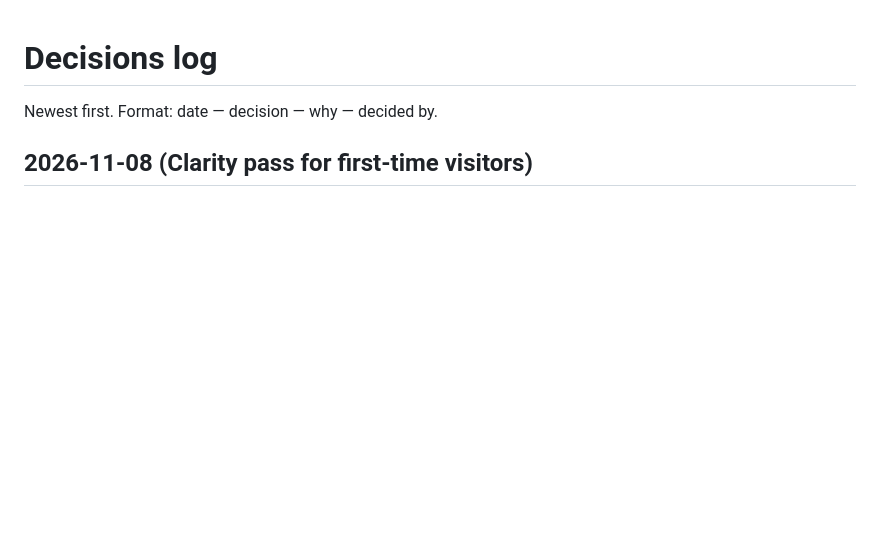
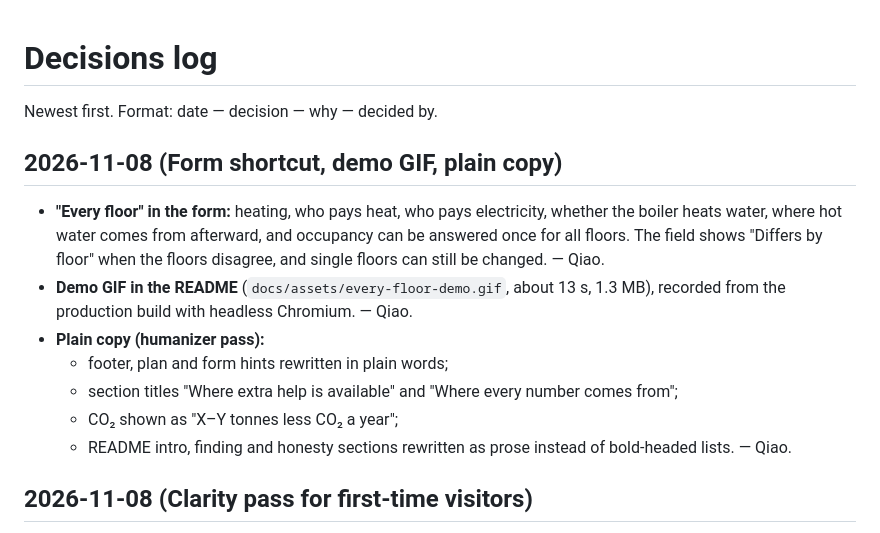
Before and after one commit to Qiao527/ma-energy-navigator, a Markdown page: docs/decisions.md, the part around the change. Rendered like a GitHub page; blank space fills up the shorter version.

```diff
--- a/docs/decisions.md
+++ b/docs/decisions.md
@@ -1,6 +1,20 @@
 # Decisions log
 
 Newest first. Format: date — decision — why — decided by.
+
+## 2026-11-08 (Form shortcut, demo GIF, plain copy)
+
+- **"Every floor" in the form:** heating, who pays heat, who pays electricity, whether the boiler heats water,
+  where hot water comes from afterward, and occupancy can be answered once for all floors. The field shows
+  "Differs by floor" when the floors disagree, and single floors can still be changed. — Qiao.
+- **Demo GIF in the README** (`docs/assets/every-floor-demo.gif`, about 13 s, 1.3 MB), recorded from the
+  production build with headless Chromium. — Qiao.
+- **Plain copy (humanizer pass):**
+  - footer, plan and form hints rewritten in plain words;
+  - section titles "Where extra help is available" and "Where every number comes from";
+  - CO₂ shown as "X–Y tonnes less CO₂ a year";
+  - README intro, finding and honesty sections rewritten as prose instead of bold-headed lists.
+  — Qiao.
 
 ## 2026-11-08 (Clarity pass for first-time visitors)
 
```
Also changed, not shown: README.md (+53 -52 lines), docs/assets/every-floor.png, 5 other files.
